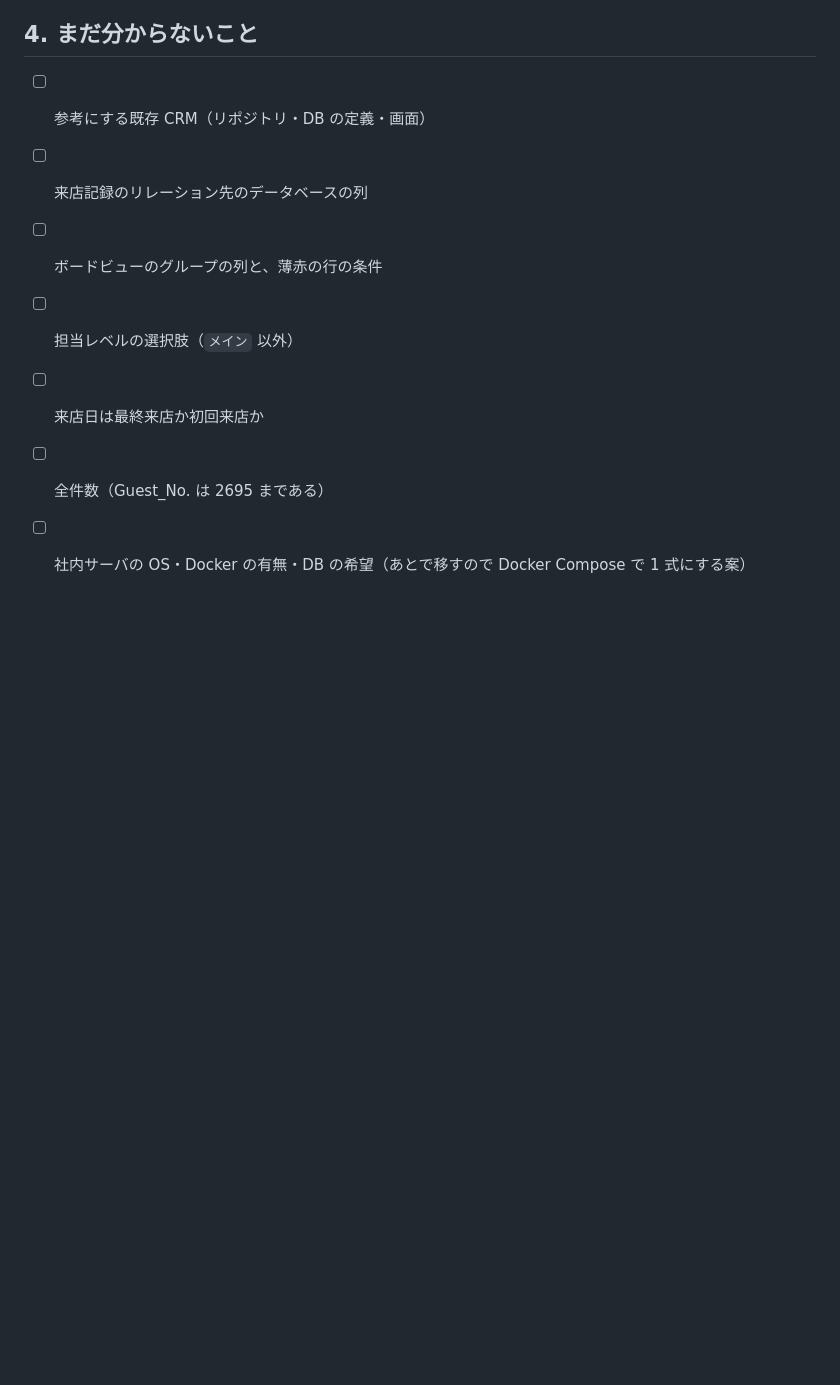
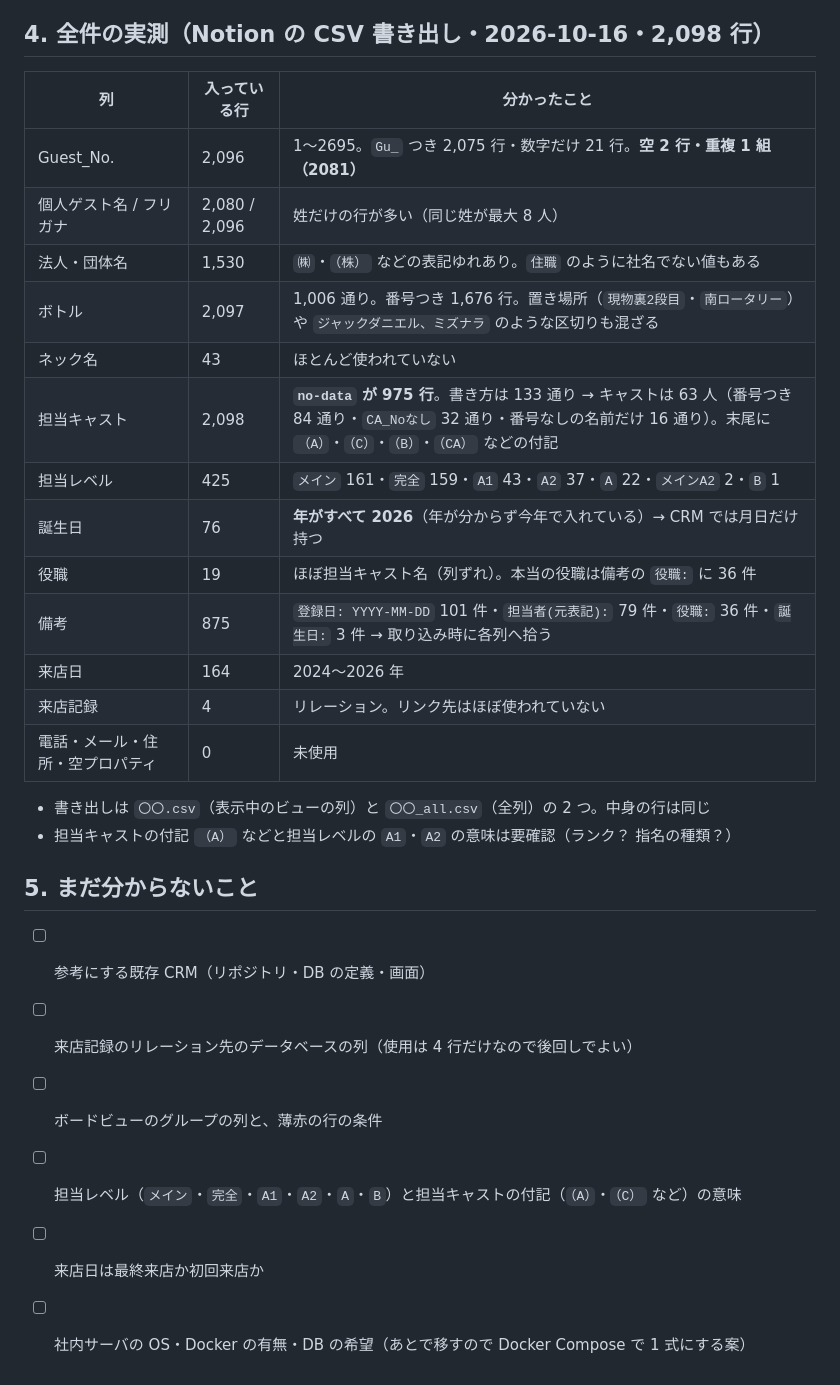
Before and after one commit to FACESYSTEM/Raspberry, a Markdown page: crm/notion-structure.md, the part around the change. Rendered like a GitHub page; blank space fills up the shorter version.

Commit message:
CRM 下書き: Notion の CSV 書き出し（2,098 行）の実測を足す
Co-Authored-By: Claude Opus 5.5 <noreply@anthropic.com>
Claude-Session: https://claude.ai/code/session_01At1toQHy1oxAGdM9HAqcq9

```diff
--- a/crm/notion-structure.md
+++ b/crm/notion-structure.md
@@ -118,12 +118,32 @@ companies 1 ─── * customers * ─── * casts      （customer_casts:
 - 元の文字列（ボトル・担当キャスト・備考）は取り込み後も参照できるようにしておく
 - 顧客の個人情報なので、取り出したデータ（CSV・JSON）はリポジトリに入れない
 
-## 4. まだ分からないこと
+## 4. 全件の実測（Notion の CSV 書き出し・2026-10-16・2,098 行）
+
+| 列 | 入っている行 | 分かったこと |
+|---|---|---|
+| Guest_No. | 2,096 | 1〜2695。`Gu_` つき 2,075 行・数字だけ 21 行。**空 2 行・重複 1 組（2081）** |
+| 個人ゲスト名 / フリガナ | 2,080 / 2,096 | 姓だけの行が多い（同じ姓が最大 8 人） |
+| 法人・団体名 | 1,530 | `㈱`・`（株）` などの表記ゆれあり。`住職` のように社名でない値もある |
+| ボトル | 2,097 | 1,006 通り。番号つき 1,676 行。置き場所（`現物裏2段目`・`南ロータリー`）や `ジャックダニエル、ミズナラ` のような区切りも混ざる |
+| ネック名 | 43 | ほとんど使われていない |
+| 担当キャスト | 2,098 | **`no-data` が 975 行**。書き方は 133 通り → キャストは 63 人（番号つき 84 通り・`CA_Noなし` 32 通り・番号なしの名前だけ 16 通り）。末尾に `（A）`・`（C）`・`（B）`・`（CA）` などの付記 |
+| 担当レベル | 425 | `メイン` 161・`完全` 159・`A1` 43・`A2` 37・`A` 22・`メインA2` 2・`B` 1 |
+| 誕生日 | 76 | **年がすべて 2026**（年が分からず今年で入れている）→ CRM では月日だけ持つ |
+| 役職 | 19 | ほぼ担当キャスト名（列ずれ）。本当の役職は備考の `役職:` に 36 件 |
+| 備考 | 875 | `登録日: YYYY-MM-DD` 101 件・`担当者(元表記):` 79 件・`役職:` 36 件・`誕生日:` 3 件 → 取り込み時に各列へ拾う |
+| 来店日 | 164 | 2024〜2026 年 |
+| 来店記録 | 4 | リレーション。リンク先はほぼ使われていない |
+| 電話・メール・住所・空プロパティ | 0 | 未使用 |
+
+- 書き出しは `〇〇.csv`（表示中のビューの列）と `〇〇_all.csv`（全列）の 2 つ。中身の行は同じ
+- 担当キャストの付記 `（A）` などと担当レベルの `A1`・`A2` の意味は要確認（ランク？ 指名の種類？）
+
+## 5. まだ分からないこと
 
 - [ ] 参考にする既存 CRM（リポジトリ・DB の定義・画面）
-- [ ] 来店記録のリレーション先のデータベースの列
+- [ ] 来店記録のリレーション先のデータベースの列（使用は 4 行だけなので後回しでよい）
 - [ ] ボードビューのグループの列と、薄赤の行の条件
-- [ ] 担当レベルの選択肢（`メイン` 以外）
+- [ ] 担当レベル（`メイン`・`完全`・`A1`・`A2`・`A`・`B`）と担当キャストの付記（`（A）`・`（C）` など）の意味
 - [ ] 来店日は最終来店か初回来店か
-- [ ] 全件数（Guest_No. は 2695 まである）
 - [ ] 社内サーバの OS・Docker の有無・DB の希望（あとで移すので Docker Compose で 1 式にする案）
```
